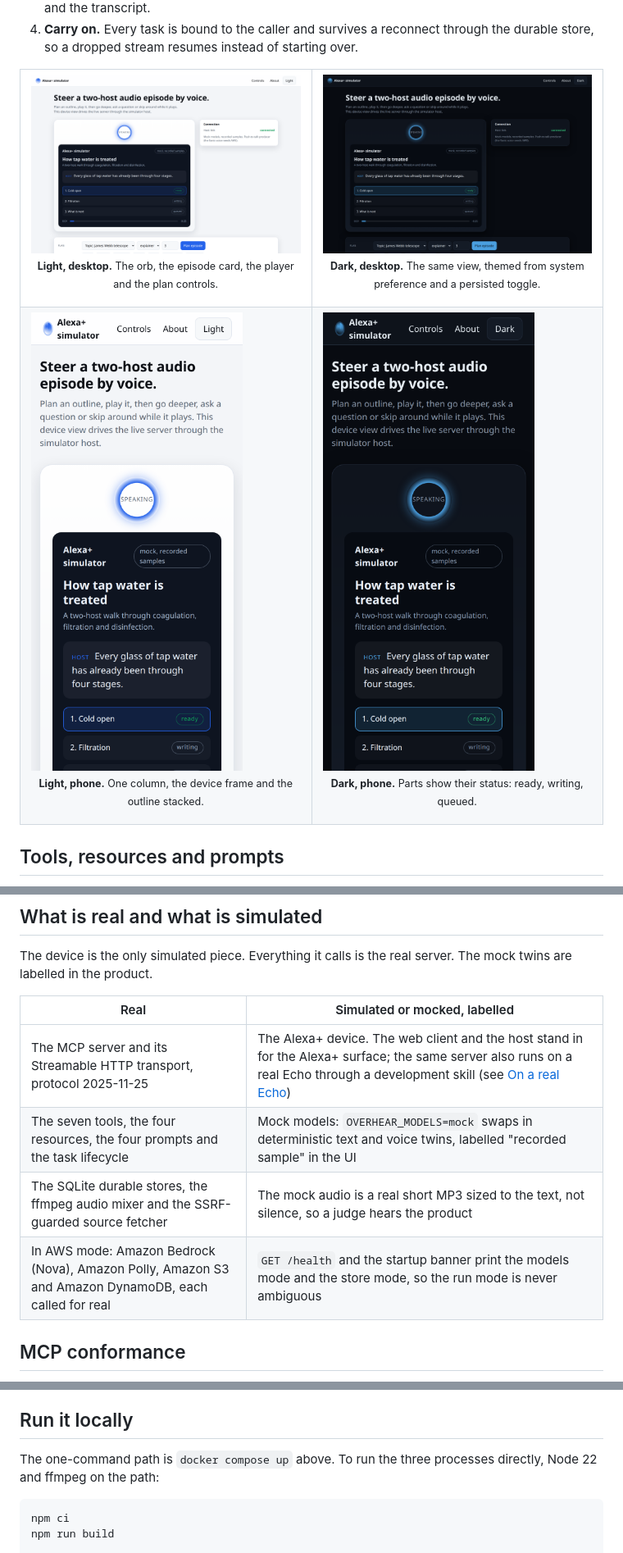
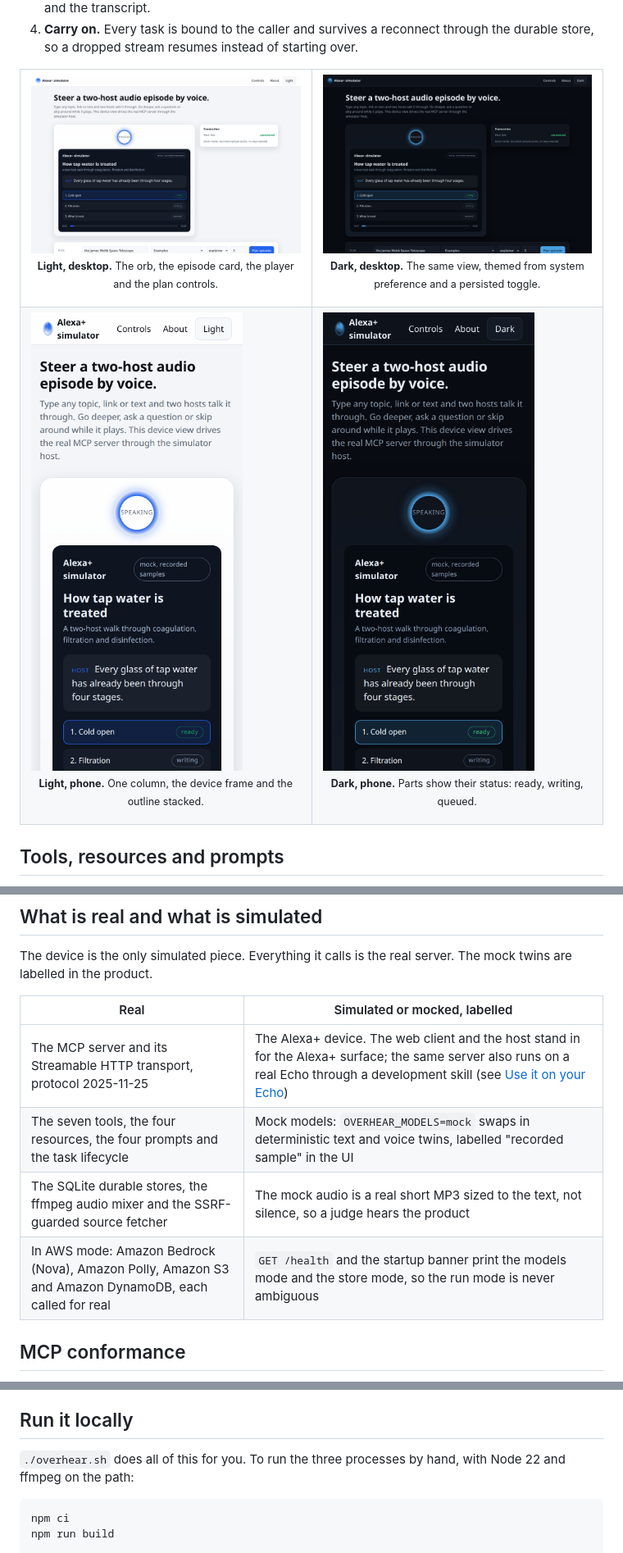
Before and after one commit to zkasuran/overhear-alexa, a Markdown page: README.md, 3 parts joined by grey strips. Shown at 82% size. Rendered like a GitHub page; pictures changed too: docs/assets/screens/sim-dark-1360.png, docs/assets/screens/sim-dark-390.png, docs/assets/screens/sim-light-1360.png.

Commit message:
docs: judge-friendly README with one-command launcher and Echo setup; simulator copy and screenshots

````diff
--- a/README.md
+++ b/README.md
@@ -136,12 +155,12 @@ Four prompts, one per format, so a plain MCP client finds the product without re
 
 The device is the only simulated piece. Everything it calls is the real server. The mock twins are labelled in the product.
 
-| Real                                                                                                  | Simulated or mocked, labelled                                                                                                                                                                |
-| ----------------------------------------------------------------------------------------------------- | -------------------------------------------------------------------------------------------------------------------------------------------------------------------------------------------- |
-| The MCP server and its Streamable HTTP transport, protocol 2025-11-25                                 | The Alexa+ device. The web client and the host stand in for the Alexa+ surface; the same server also runs on a real Echo through a development skill (see [On a real Echo](#on-a-real-echo)) |
-| The seven tools, the four resources, the four prompts and the task lifecycle                          | Mock models: `OVERHEAR_MODELS=mock` swaps in deterministic text and voice twins, labelled "recorded sample" in the UI                                                                        |
-| The SQLite durable stores, the ffmpeg audio mixer and the SSRF-guarded source fetcher                 | The mock audio is a real short MP3 sized to the text, not silence, so a judge hears the product                                                                                              |
-| In AWS mode: Amazon Bedrock (Nova), Amazon Polly, Amazon S3 and Amazon DynamoDB, each called for real | `GET /health` and the startup banner print the models mode and the store mode, so the run mode is never ambiguous                                                                            |
+| Real                                                                                                  | Simulated or mocked, labelled                                                                                                                                                                          |
+| ----------------------------------------------------------------------------------------------------- | ------------------------------------------------------------------------------------------------------------------------------------------------------------------------------------------------------ |
+| The MCP server and its Streamable HTTP transport, protocol 2025-11-25                                 | The Alexa+ device. The web client and the host stand in for the Alexa+ surface; the same server also runs on a real Echo through a development skill (see [Use it on your Echo](#use-it-on-your-echo)) |
+| The seven tools, the four resources, the four prompts and the task lifecycle                          | Mock models: `OVERHEAR_MODELS=mock` swaps in deterministic text and voice twins, labelled "recorded sample" in the UI                                                                                  |
+| The SQLite durable stores, the ffmpeg audio mixer and the SSRF-guarded source fetcher                 | The mock audio is a real short MP3 sized to the text, not silence, so a judge hears the product                                                                                                        |
+| In AWS mode: Amazon Bedrock (Nova), Amazon Polly, Amazon S3 and Amazon DynamoDB, each called for real | `GET /health` and the startup banner print the models mode and the store mode, so the run mode is never ambiguous                                                                                      |
 
 ## MCP conformance
 
@@ -192,7 +211,7 @@ One core holds every rule with no I/O. The server, the conformance client and th
 
 ## Run it locally
 
-The one-command path is `docker compose up` above. To run the three processes directly, Node 22 and ffmpeg on the path:
+`./overhear.sh` does all of this for you. To run the three processes by hand, with Node 22 and ffmpeg on the path:
 
 ```bash
 npm ci
````
Also changed, not shown: other parts of README.md (+58 -33 lines), 1 other file.
